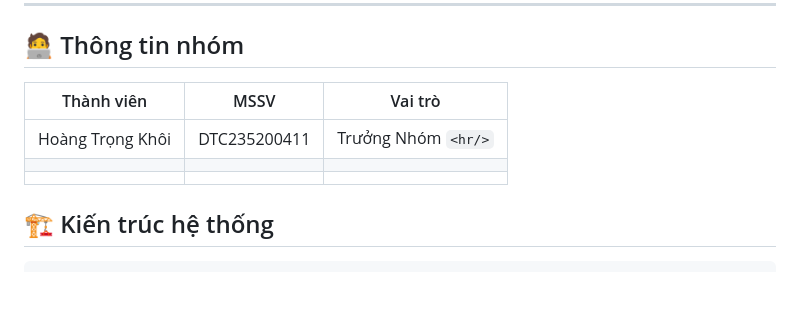
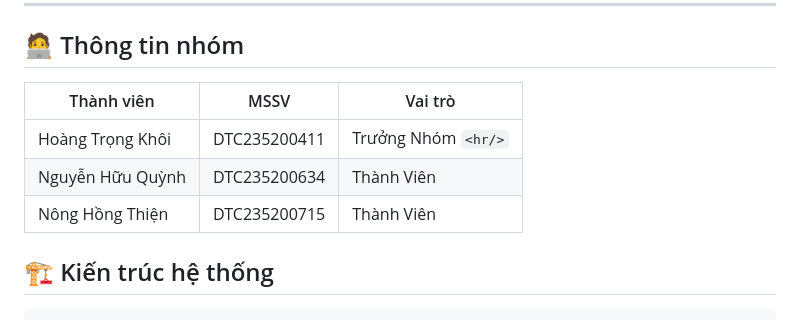
Before and after one commit to htk050515/laptopqtk_store, a Markdown page: README.md, the part around the change. GitHub-like rendering; blank space fills up the shorter version.

Commit message:
Cập nhật tên TV

```diff
--- a/README.md
+++ b/README.md
@@ -6,11 +6,11 @@
 
 ## 🧑‍💻 Thông tin nhóm
 
-| Thành viên         | MSSV         | Vai trò                 |
+| Thành viên           | MSSV         | Vai trò                  |
 | -------------------- | ------------ | ------------------------ |
-| Hoàng Trọng Khôi | DTC235200411 | Trưởng Nhóm `<hr/>` |
-|                      |              |                          |
-|                      |              |                          |
+| Hoàng Trọng Khôi     | DTC235200411 | Trưởng Nhóm `<hr/>`      |
+| Nguyễn Hữu Quỳnh     | DTC235200634 |  Thành Viên              |
+|	Nông Hồng Thiện      | DTC235200715 |  Thành Viên              |
 
 ## 🏗️ Kiến trúc hệ thống
 
```
